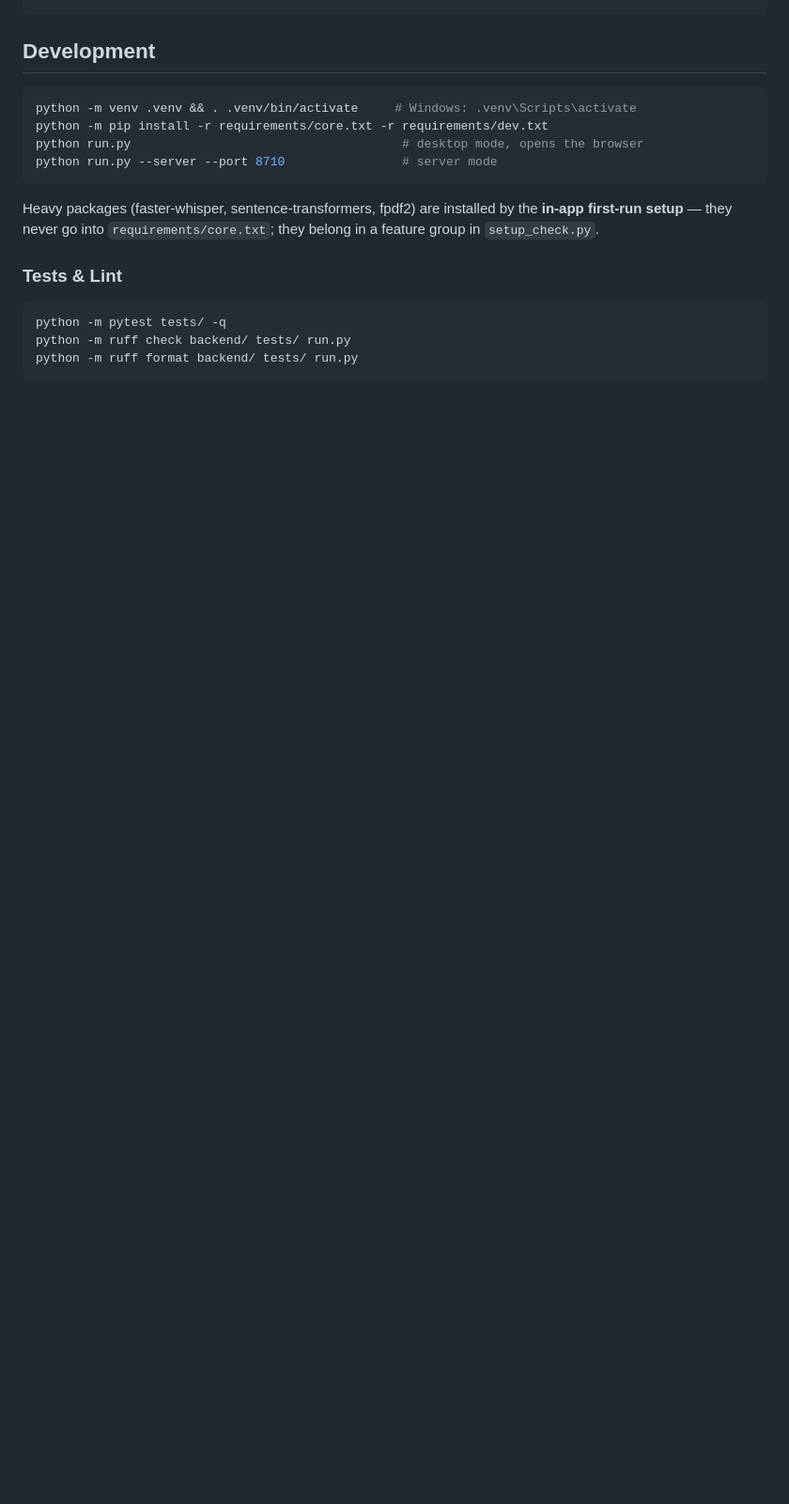
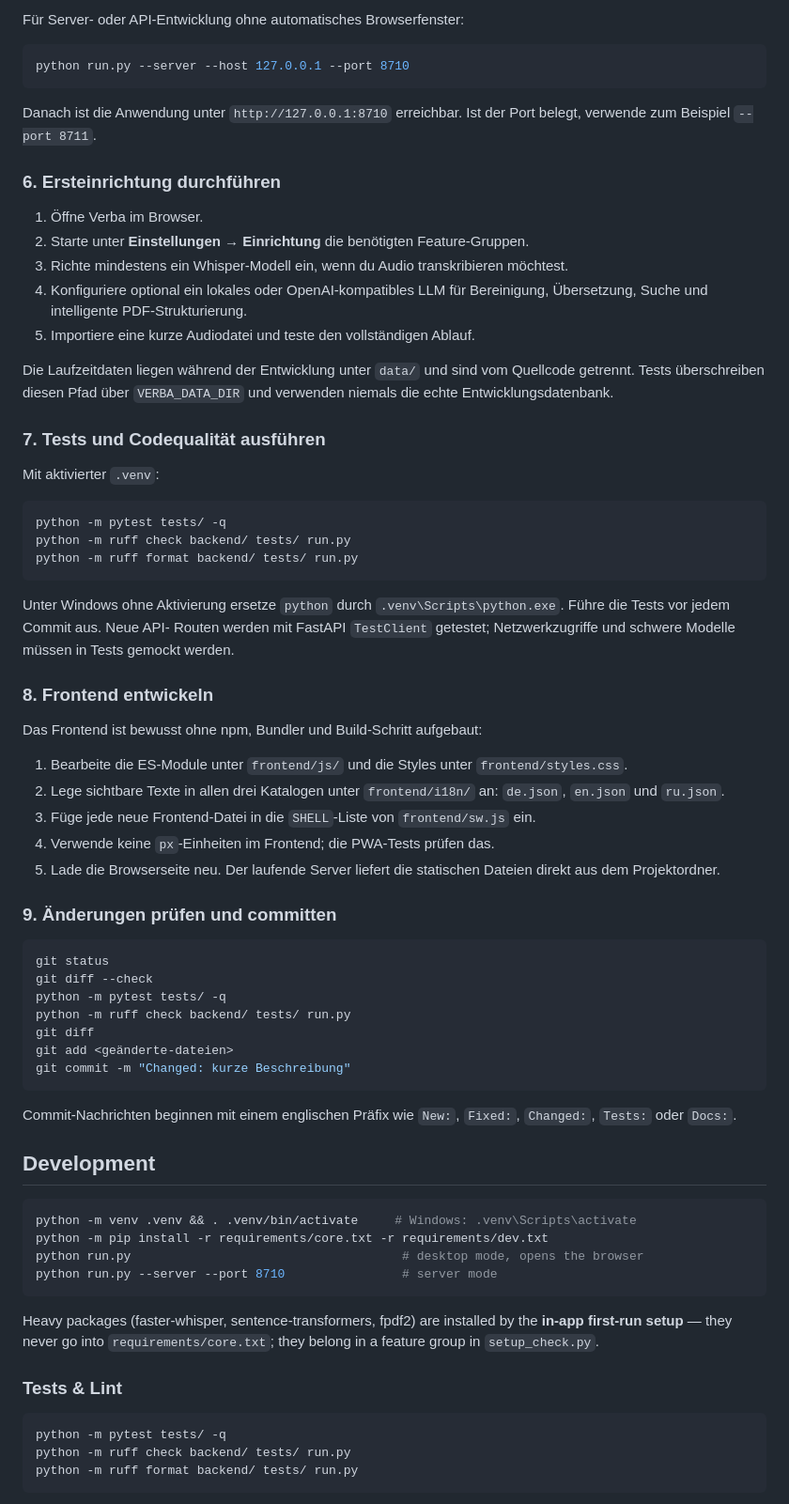
Before and after one commit to stummk/verba, a Markdown page: DEVELOPER_GUIDE.md, the part around one of its changes. Shown at 94% size. GitHub-like rendering; blank space fills up the shorter version.

````diff
--- a/DEVELOPER_GUIDE.md
+++ b/DEVELOPER_GUIDE.md
@@ -31,3 +125,68 @@ deploy/                    systemd unit, nginx/Caddy examples, install.sh
+Für Server- oder API-Entwicklung ohne automatisches Browserfenster:
+
+```bash
+python run.py --server --host 127.0.0.1 --port 8710
+```
+
+Danach ist die Anwendung unter `http://127.0.0.1:8710` erreichbar. Ist der
+Port belegt, verwende zum Beispiel `--port 8711`.
+
+### 6. Ersteinrichtung durchführen
+
+1. Öffne Verba im Browser.
+2. Starte unter **Einstellungen → Einrichtung** die benötigten Feature-Gruppen.
+3. Richte mindestens ein Whisper-Modell ein, wenn du Audio transkribieren
+  möchtest.
+4. Konfiguriere optional ein lokales oder OpenAI-kompatibles LLM für Bereinigung,
+  Übersetzung, Suche und intelligente PDF-Strukturierung.
+5. Importiere eine kurze Audiodatei und teste den vollständigen Ablauf.
+
+Die Laufzeitdaten liegen während der Entwicklung unter `data/` und sind vom
+Quellcode getrennt. Tests überschreiben diesen Pfad über `VERBA_DATA_DIR` und
+verwenden niemals die echte Entwicklungsdatenbank.
+
+### 7. Tests und Codequalität ausführen
+
+Mit aktivierter `.venv`:
+
+```bash
+python -m pytest tests/ -q
+python -m ruff check backend/ tests/ run.py
+python -m ruff format backend/ tests/ run.py
+```
+
+Unter Windows ohne Aktivierung ersetze `python` durch
+`.venv\Scripts\python.exe`. Führe die Tests vor jedem Commit aus. Neue API-
+Routen werden mit FastAPI `TestClient` getestet; Netzwerkzugriffe und schwere
+Modelle müssen in Tests gemockt werden.
+
+### 8. Frontend entwickeln
+
+Das Frontend ist bewusst ohne npm, Bundler und Build-Schritt aufgebaut:
+
+1. Bearbeite die ES-Module unter `frontend/js/` und die Styles unter
+  `frontend/styles.css`.
+2. Lege sichtbare Texte in allen drei Katalogen unter `frontend/i18n/` an:
+  `de.json`, `en.json` und `ru.json`.
+3. Füge jede neue Frontend-Datei in die `SHELL`-Liste von `frontend/sw.js` ein.
+4. Verwende keine `px`-Einheiten im Frontend; die PWA-Tests prüfen das.
+5. Lade die Browserseite neu. Der laufende Server liefert die statischen Dateien
+  direkt aus dem Projektordner.
+
+### 9. Änderungen prüfen und committen
+
+```bash
+git status
+git diff --check
+python -m pytest tests/ -q
+python -m ruff check backend/ tests/ run.py
+git diff
+git add <geänderte-dateien>
+git commit -m "Changed: kurze Beschreibung"
+```
+
+Commit-Nachrichten beginnen mit einem englischen Präfix wie `New:`, `Fixed:`,
+`Changed:`, `Tests:` oder `Docs:`.
 
 ## Development
 
````
Also changed, not shown: other parts of DEVELOPER_GUIDE.md (+94 -0 lines).
